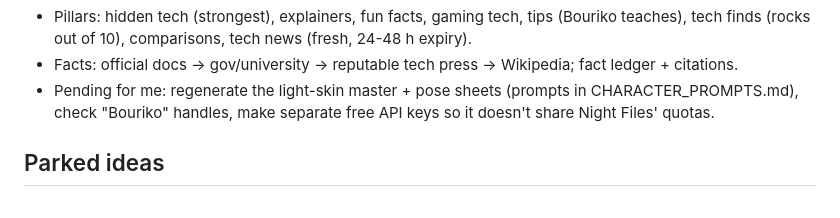
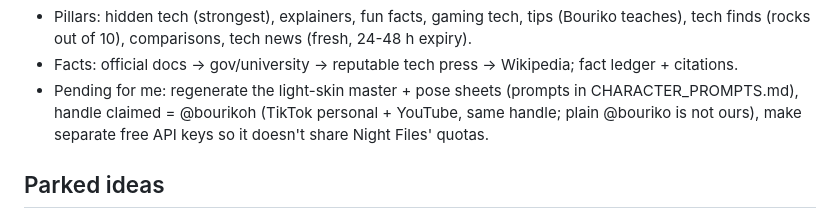
Before and after one commit to Venloud/bouriko-shorts, a Markdown page: NEW_CHAT.md, the part around the change. Drawn GitHub-style.

Commit message:
NEW_CHAT.md: record claimed handle @bourikoh
Co-Authored-By: Claude Opus 5.5 <noreply@anthropic.com>
Claude-Session: https://claude.ai/code/session_01REjcAixCU7CVYwjZ7xjyBC

```diff
--- a/NEW_CHAT.md
+++ b/NEW_CHAT.md
@@ -57,8 +57,8 @@ Paste or attach this file as the first message of a new chat. It's everything th
 - Pillars: hidden tech (strongest), explainers, fun facts, gaming tech, tips (Bouriko teaches), tech finds
   (rocks out of 10), comparisons, tech news (fresh, 24-48 h expiry).
 - Facts: official docs -> gov/university -> reputable tech press -> Wikipedia; fact ledger + citations.
-- Pending for me: regenerate the light-skin master + pose sheets (prompts in CHARACTER_PROMPTS.md), check
-  "Bouriko" handles, make separate free API keys so it doesn't share Night Files' quotas.
+- Pending for me: regenerate the light-skin master + pose sheets (prompts in CHARACTER_PROMPTS.md), handle
+  claimed = @bourikoh (TikTok personal + YouTube, same handle; plain @bouriko is not ours), make separate free API keys so it doesn't share Night Files' quotas.
 
 ## Parked ideas
 - **Cashman**: finance channel, original brick-toy-style Black superhero (money-green suit, visor with
```
